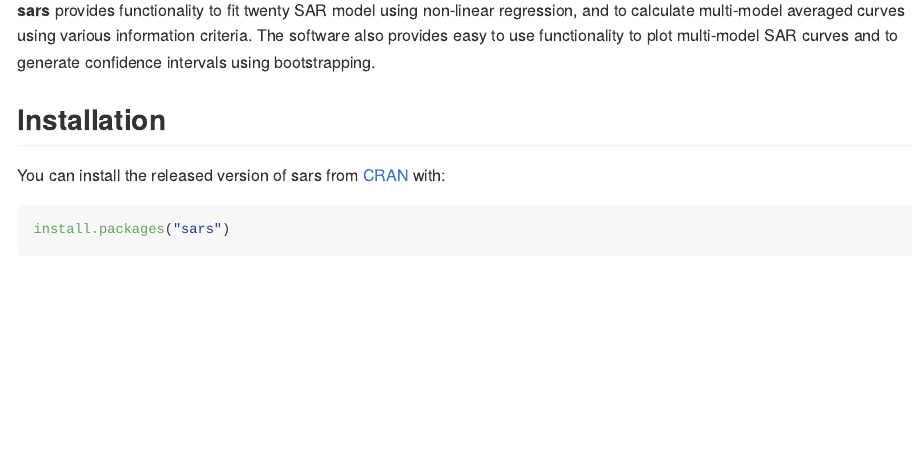
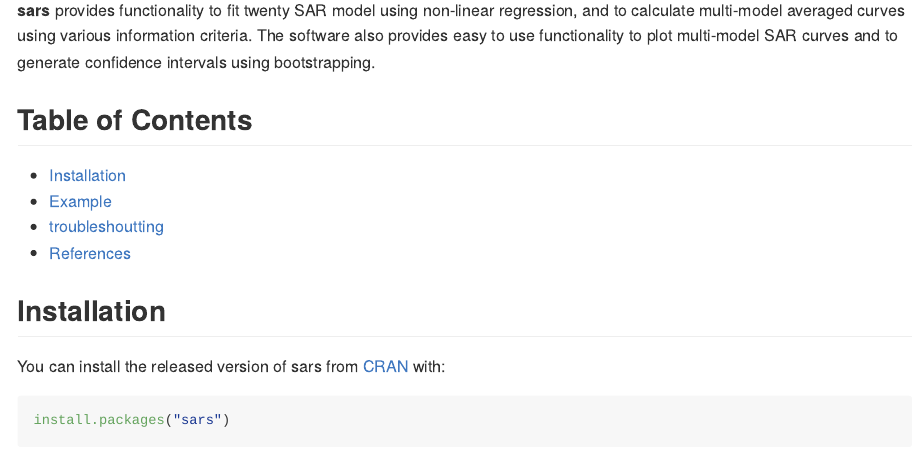
Before and after one commit to txm676/sars, an R Markdown document (README.Rmd): the page in a window 1100 px wide, from 150 px down. The pictures show the output file README.md that the author committed with the source, drawn offline in the style of GitHub; badge pictures from the web are left out.

Commit message:
:fu: yup site update

```diff
--- a/README.Rmd
+++ b/README.Rmd
@@ -24,6 +24,14 @@ knitr::opts_chunk$set(
 > *fit and compare **Species-Area Relationship (SAR)** models using multi-model inference*
 
 **sars** provides functionality to fit twenty SAR model using non-linear regression, and to calculate multi-model averaged curves using various information criteria. The software also provides easy to use functionality to plot multi-model SAR curves and to generate confidence intervals using bootstrapping.
+
+## Table of Contents
+
+- [Installation](#installation)
+- [Example](#example-usage)
+- [troubleshoutting](#troubleshoutting)
+- [References](#References)
+
 
 ## Installation
 
```
Also changed, not shown: README.md, README.Rmd (2 more changed lines), 1 other file.
